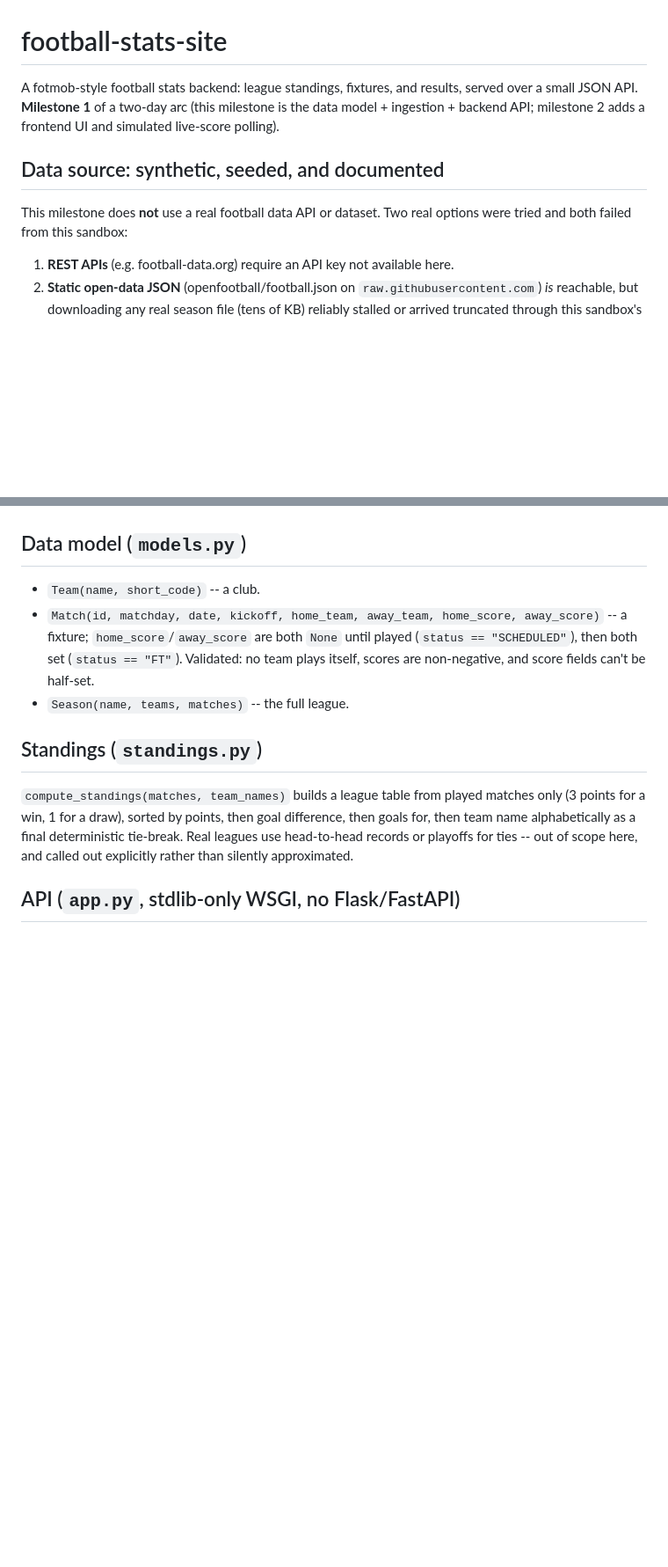
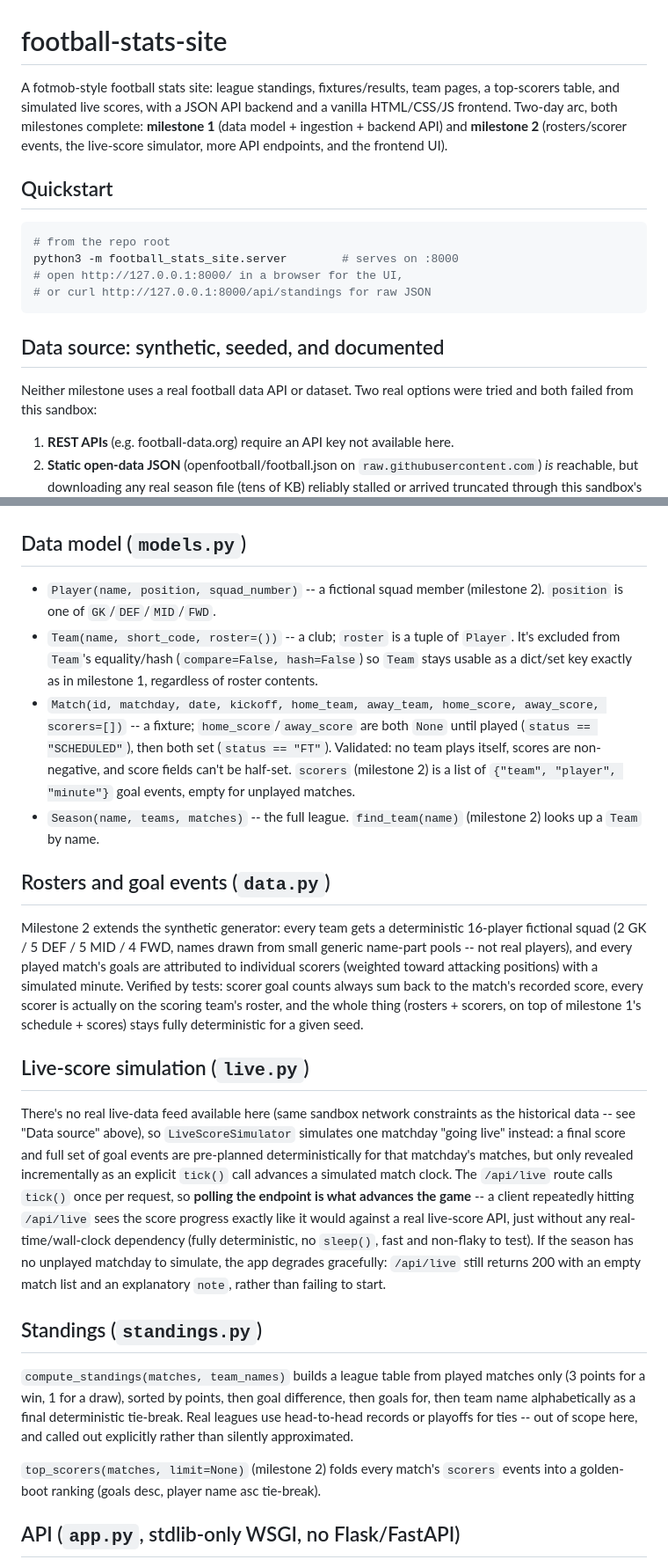
Before and after one commit to usmanwajid09/daily-builds, a Markdown page: football_stats_site/README.md, 2 parts joined by grey strips. Shown at 88% size. GitHub-like rendering; blank space fills up the shorter version.

````diff
--- a/football_stats_site/README.md
+++ b/football_stats_site/README.md
@@ -1,13 +1,24 @@
 # football-stats-site
 
-A fotmob-style football stats backend: league standings, fixtures, and
-results, served over a small JSON API. **Milestone 1** of a two-day arc
-(this milestone is the data model + ingestion + backend API; milestone 2
-adds a frontend UI and simulated live-score polling).
+A fotmob-style football stats site: league standings, fixtures/results,
+team pages, a top-scorers table, and simulated live scores, with a JSON
+API backend and a vanilla HTML/CSS/JS frontend. Two-day arc, both
+milestones complete: **milestone 1** (data model + ingestion + backend
+API) and **milestone 2** (rosters/scorer events, the live-score
+simulator, more API endpoints, and the frontend UI).
+
+## Quickstart
+
+```bash
+# from the repo root
+python3 -m football_stats_site.server        # serves on :8000
+# open http://127.0.0.1:8000/ in a browser for the UI,
+# or curl http://127.0.0.1:8000/api/standings for raw JSON
+```
 
 ## Data source: synthetic, seeded, and documented
 
-This milestone does **not** use a real football data API or dataset.
+Neither milestone uses a real football data API or dataset.
 Two real options were tried and both failed from this sandbox:
 
 1. **REST APIs** (e.g. football-data.org) require an API key not
@@ -31,13 +42,50 @@ the API) only depends on the `Season`/`Match`/`Team` shapes in
 
 ## Data model (`models.py`)
 
-- `Team(name, short_code)` -- a club.
+- `Player(name, position, squad_number)` -- a fictional squad member
+  (milestone 2). `position` is one of `GK`/`DEF`/`MID`/`FWD`.
+- `Team(name, short_code, roster=())` -- a club; `roster` is a tuple of
+  `Player`. It's excluded from `Team`'s equality/hash (`compare=False,
+  hash=False`) so `Team` stays usable as a dict/set key exactly as in
+  milestone 1, regardless of roster contents.
 - `Match(id, matchday, date, kickoff, home_team, away_team, home_score,
-  away_score)` -- a fixture; `home_score`/`away_score` are both `None`
-  until played (`status == "SCHEDULED"`), then both set
+  away_score, scorers=[])` -- a fixture; `home_score`/`away_score` are
+  both `None` until played (`status == "SCHEDULED"`), then both set
   (`status == "FT"`). Validated: no team plays itself, scores are
-  non-negative, and score fields can't be half-set.
-- `Season(name, teams, matches)` -- the full league.
+  non-negative, and score fields can't be half-set. `scorers` (milestone
+  2) is a list of `{"team", "player", "minute"}` goal events, empty for
+  unplayed matches.
+- `Season(name, teams, matches)` -- the full league. `find_team(name)`
+  (milestone 2) looks up a `Team` by name.
+
+## Rosters and goal events (`data.py`)
+
+Milestone 2 extends the synthetic generator: every team gets a
+deterministic 16-player fictional squad (2 GK / 5 DEF / 5 MID / 4 FWD,
+names drawn from small generic name-part pools -- not real players),
+and every played match's goals are attributed to individual scorers
+(weighted toward attacking positions) with a simulated minute. Verified
+by tests: scorer goal counts always sum back to the match's recorded
+score, every scorer is actually on the scoring team's roster, and the
+whole thing (rosters + scorers, on top of milestone 1's schedule +
+scores) stays fully deterministic for a given seed.
+
+## Live-score simulation (`live.py`)
+
+There's no real live-data feed available here (same sandbox network
+constraints as the historical data -- see "Data source" above), so
+`LiveScoreSimulator` simulates one matchday "going live" instead: a
+final score and full set of goal events are pre-planned deterministically
+for that matchday's matches, but only revealed incrementally as an
+explicit `tick()` call advances a simulated match clock. The
+`/api/live` route calls `tick()` once per request, so **polling the
+endpoint is what advances the game** -- a client repeatedly hitting
+`/api/live` sees the score progress exactly like it would against a
+real live-score API, just without any real-time/wall-clock dependency
+(fully deterministic, no `sleep()`, fast and non-flaky to test). If the
+season has no unplayed matchday to simulate, the app degrades
+gracefully: `/api/live` still returns 200 with an empty match list and
+an explanatory `note`, rather than failing to start.
 
 ## Standings (`standings.py`)
 
@@ -47,6 +95,10 @@ points, then goal difference, then goals for, then team name
 alphabetically as a final deterministic tie-break. Real leagues use
 head-to-head records or playoffs for ties -- out of scope here, and
 called out explicitly rather than silently approximated.
+
+`top_scorers(matches, limit=None)` (milestone 2) folds every match's
+`scorers` events into a golden-boot ranking (goals desc, player name
+asc tie-break).
 
 ## API (`app.py`, stdlib-only WSGI, no Flask/FastAPI)
 
````
Also changed, not shown: other parts of football_stats_site/README.md (+58 -17 lines).
